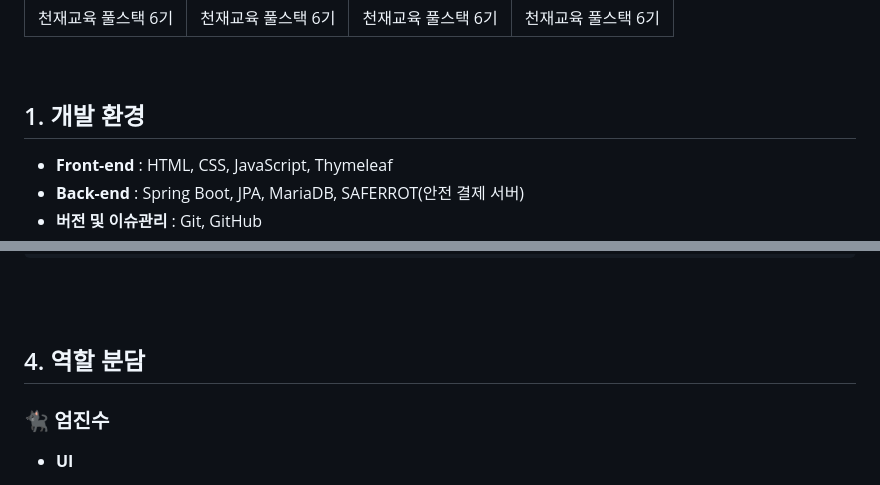
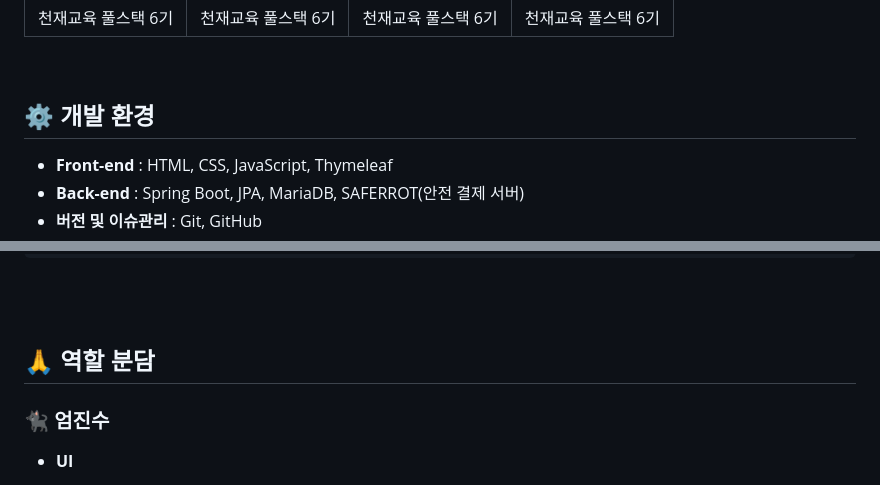
Before and after one commit to team-hermez/farrot, a Markdown page: README.md, 2 parts joined by grey strips. Rendered like a GitHub page.

```diff
--- a/README.md
+++ b/README.md
@@ -36,7 +61,7 @@ Our platform supports the following features:
 
 <br>
 
-## 1. 개발 환경
+## ⚙️ 개발 환경
 
 - **Front-end** : HTML, CSS, JavaScript, Thymeleaf
 - **Back-end** : Spring Boot, JPA, MariaDB, SAFERROT(안전 결제 서버)
@@ -129,7 +156,7 @@ farrot/
 
 <br>
 
-## 4. 역할 분담
+## 🙏 역할 분담
 
 
 ### 🐈‍⬛ 엄진수
```
Also changed, not shown: other parts of README.md (+42 -27 lines).
